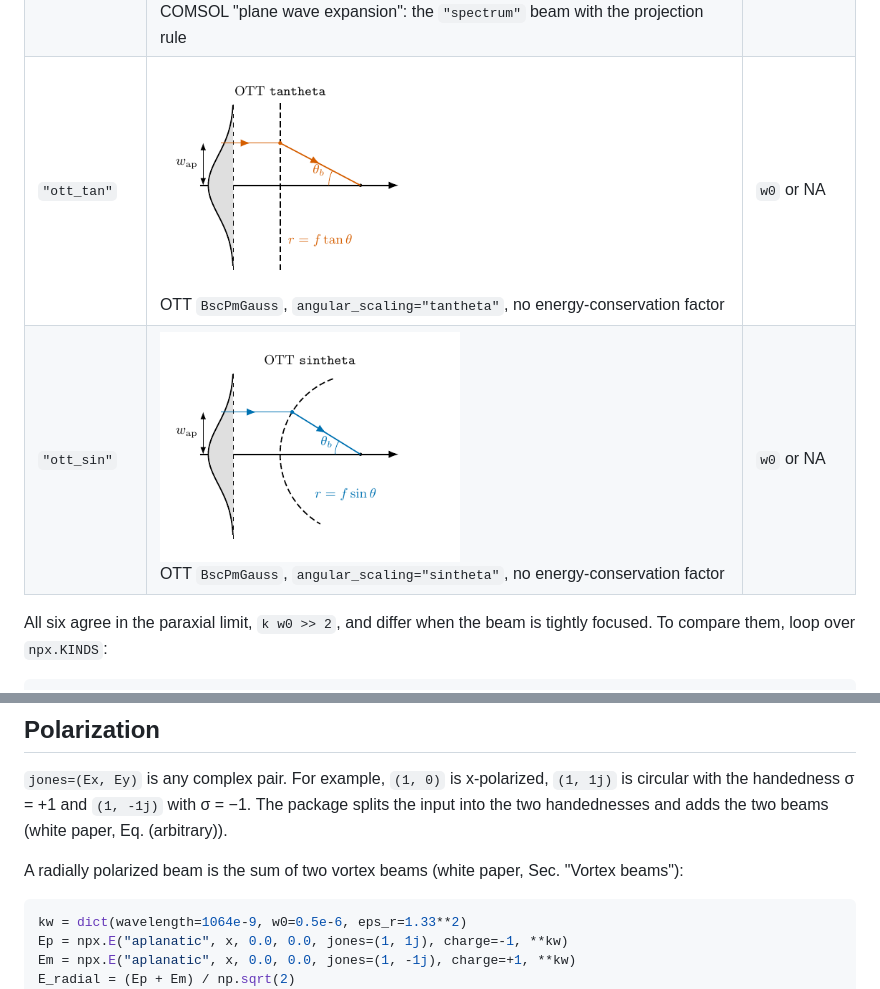
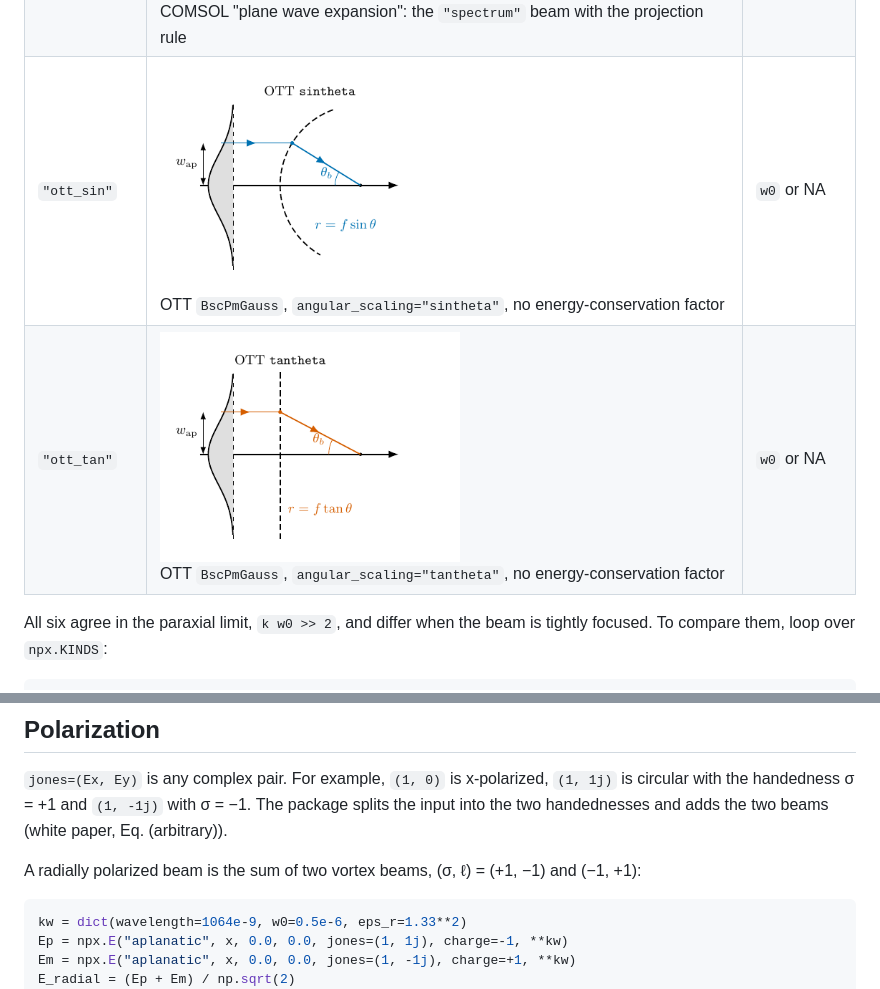
Before and after one commit to toftul/nonparax, a Markdown page: README.md, 2 parts joined by grey strips. GitHub-like rendering; pictures changed too: docs/img/beam_E.png, docs/img/beam_F.png.

````diff
--- a/README.md
+++ b/README.md
@@ -64,8 +64,8 @@ arguments and return one field.
 | `"aplanatic"` | <img src="docs/img/beam_B.png" width="300"><br>Gaussian pupil, aplanatic objective (sine condition) | `w0` (+ stop) |
 | `"thin_lens"` | <img src="docs/img/beam_C.png" width="300"><br>Gaussian pupil, thin lens (`r = f tan θ`) | `w0` (+ stop) |
 | `"comsol"` | <img src="docs/img/beam_D.png" width="300"><br>COMSOL "plane wave expansion": the `"spectrum"` beam with the projection rule | `w0` |
-| `"ott_tan"` | <img src="docs/img/beam_E.png" width="300"><br>OTT `BscPmGauss`, `angular_scaling="tantheta"`, no energy-conservation factor | `w0` or NA |
-| `"ott_sin"` | <img src="docs/img/beam_F.png" width="300"><br>OTT `BscPmGauss`, `angular_scaling="sintheta"`, no energy-conservation factor | `w0` or NA |
+| `"ott_sin"` | <img src="docs/img/beam_E.png" width="300"><br>OTT `BscPmGauss`, `angular_scaling="sintheta"`, no energy-conservation factor | `w0` or NA |
+| `"ott_tan"` | <img src="docs/img/beam_F.png" width="300"><br>OTT `BscPmGauss`, `angular_scaling="tantheta"`, no energy-conservation factor | `w0` or NA |
 
 All six agree in the paraxial limit, `k w0 >> 2`, and differ when the beam is
 tightly focused. To compare them, loop over `npx.KINDS`:
@@ -115,7 +115,7 @@ E = npx.E((a, c), x, 0.0, 0.0, wavelength=1064e-9, w0=0.5e-6, jones=(1, 0), eps_
 package splits the input into the two handednesses and adds the two beams
 (white paper, Eq. (arbitrary)).
 
-A radially polarized beam is the sum of two vortex beams (white paper, Sec. "Vortex beams"):
+A radially polarized beam is the sum of two vortex beams, (σ, ℓ) = (+1, −1) and (−1, +1):
 
 ```python
 kw = dict(wavelength=1064e-9, w0=0.5e-6, eps_r=1.33**2)
````
Also changed, not shown: CHANGELOG.md (+9 -0 lines), 7 other files.
